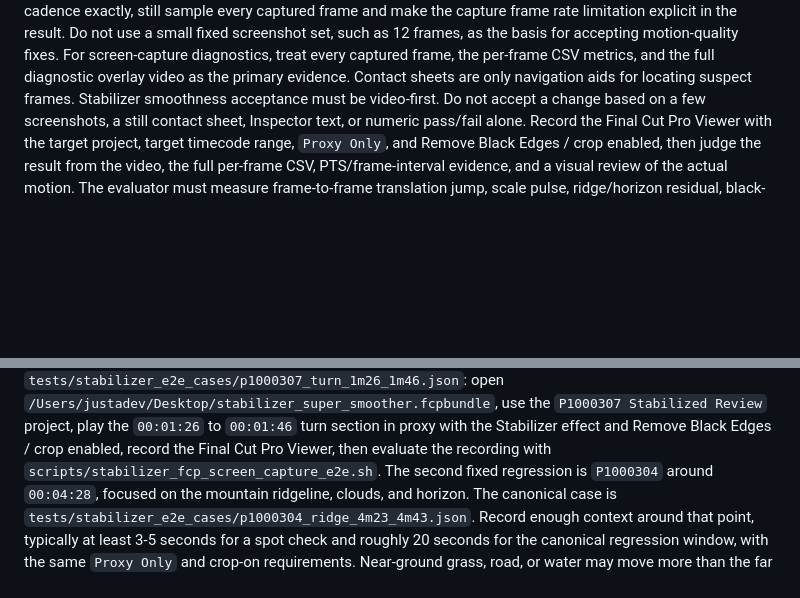
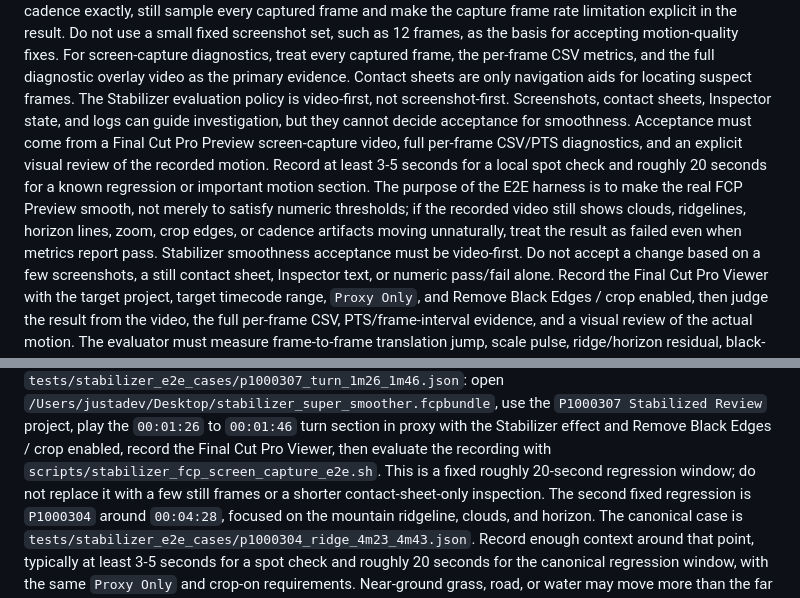
Before and after one commit to Joshyk/EmDash-FCP-Stabilizer, a Markdown page: AGENTS.md, 2 parts joined by grey strips. GitHub-like rendering; blank space fills up the shorter version.

Commit message:
Document video-first stabilizer evaluation

```diff
--- a/AGENTS.md
+++ b/AGENTS.md
@@ -252,6 +252,15 @@ Do not use a small fixed screenshot set, such as 12 frames, as the basis for acc
 motion-quality fixes. For screen-capture diagnostics, treat every captured frame, the
 per-frame CSV metrics, and the full diagnostic overlay video as the primary evidence.
 Contact sheets are only navigation aids for locating suspect frames.
+The Stabilizer evaluation policy is video-first, not screenshot-first. Screenshots,
+contact sheets, Inspector state, and logs can guide investigation, but they cannot decide
+acceptance for smoothness. Acceptance must come from a Final Cut Pro Preview screen-capture
+video, full per-frame CSV/PTS diagnostics, and an explicit visual review of the recorded
+motion. Record at least 3-5 seconds for a local spot check and roughly 20 seconds for a
+known regression or important motion section. The purpose of the E2E harness is to make
+the real FCP Preview smooth, not merely to satisfy numeric thresholds; if the recorded
+video still shows clouds, ridgelines, horizon lines, zoom, crop edges, or cadence artifacts
+moving unnaturally, treat the result as failed even when metrics report pass.
 Stabilizer smoothness acceptance must be video-first. Do not accept a change based on a
 few screenshots, a still contact sheet, Inspector text, or numeric pass/fail alone. Record
 the Final Cut Pro Viewer with the target project, target timecode range, `Proxy Only`, and
@@ -274,6 +283,8 @@ case is `tests/stabilizer_e2e_cases/p1000307_turn_1m26_1m46.json`: open
 `P1000307 Stabilized Review` project, play the `00:01:26` to `00:01:46` turn section in
 proxy with the Stabilizer effect and Remove Black Edges / crop enabled, record the Final Cut
 Pro Viewer, then evaluate the recording with `scripts/stabilizer_fcp_screen_capture_e2e.sh`.
+This is a fixed roughly 20-second regression window; do not replace it with a few still
+frames or a shorter contact-sheet-only inspection.
 The second fixed regression is `P1000304` around `00:04:28`, focused on the mountain
 ridgeline, clouds, and horizon. The canonical case is
 `tests/stabilizer_e2e_cases/p1000304_ridge_4m23_4m43.json`. Record enough context around
```
